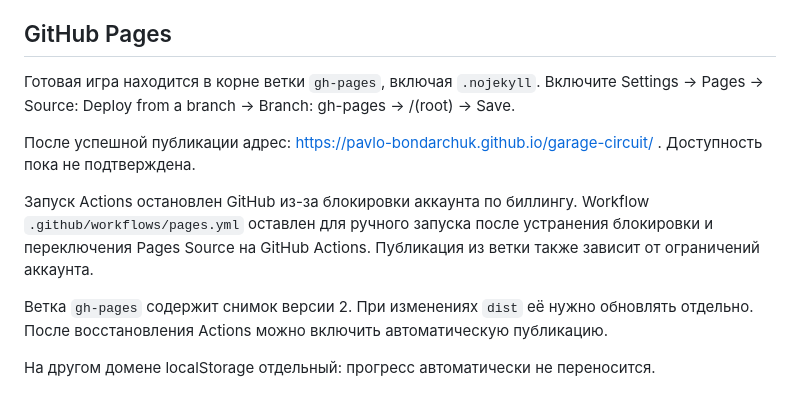
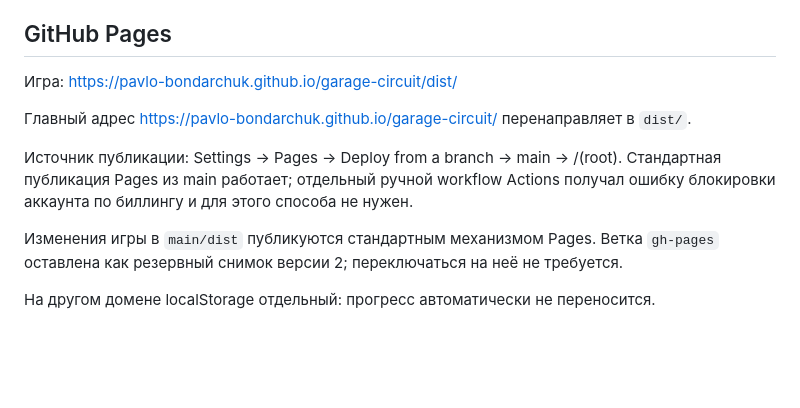
Before and after one commit to pavlo-bondarchuk/garage-circuit, a Markdown page: README.md, the part around the change. Drawn GitHub-style; blank space fills up the shorter version.

Commit message:
Document working main-branch Pages hosting

```diff
--- a/README.md
+++ b/README.md
@@ -51,12 +51,12 @@ python3 -m http.server 8000 --directory dist
 
 ## GitHub Pages
 
-Готовая игра находится в корне ветки `gh-pages`, включая `.nojekyll`. Включите Settings → Pages → Source: Deploy from a branch → Branch: gh-pages → /(root) → Save.
+Игра: https://pavlo-bondarchuk.github.io/garage-circuit/dist/
 
-После успешной публикации адрес: https://pavlo-bondarchuk.github.io/garage-circuit/ . Доступность пока не подтверждена.
+Главный адрес https://pavlo-bondarchuk.github.io/garage-circuit/ перенаправляет в `dist/`.
 
-Запуск Actions остановлен GitHub из-за блокировки аккаунта по биллингу. Workflow `.github/workflows/pages.yml` оставлен для ручного запуска после устранения блокировки и переключения Pages Source на GitHub Actions. Публикация из ветки также зависит от ограничений аккаунта.
+Источник публикации: Settings → Pages → Deploy from a branch → main → /(root). Стандартная публикация Pages из main работает; отдельный ручной workflow Actions получал ошибку блокировки аккаунта по биллингу и для этого способа не нужен.
 
-Ветка `gh-pages` содержит снимок версии 2. При изменениях `dist` её нужно обновлять отдельно. После восстановления Actions можно включить автоматическую публикацию.
+Изменения игры в `main/dist` публикуются стандартным механизмом Pages. Ветка `gh-pages` оставлена как резервный снимок версии 2; переключаться на неё не требуется.
 
 На другом домене localStorage отдельный: прогресс автоматически не переносится.
```
